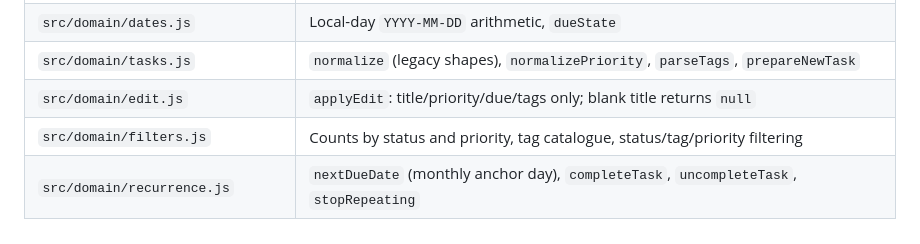
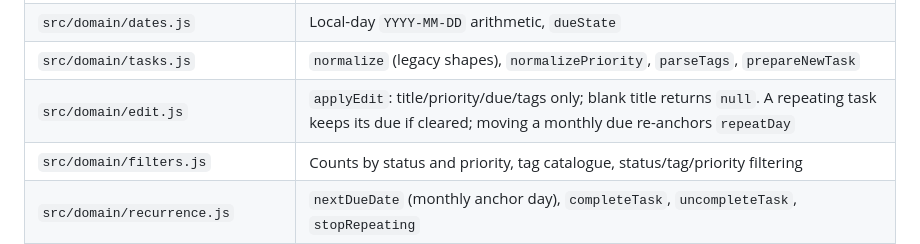
Before and after one commit to karachiwaladev/contour-jonas-oct-2026-eng-zaheer-hassan, a Markdown page: todo/CLAUDE.md, the part around the change. Rendered like a GitHub page.

Commit message:
Fix applyEdit: re-anchor moved monthly tasks, keep repeating due dates
Moving a monthly task's due date now sets repeatDay to the new day of
the month, so the next occurrence follows the edit (Feb 28/anchor 31
moved to Mar 15 then completes to Apr 15, not Apr 30). Clearing the due
date of a repeating task keeps the stored one, matching prepareNewTask's
rule that a repeat needs a date; one-off tasks may still clear it.

Refs #18

Co-Authored-By: Claude Opus 5.5 <noreply@anthropic.com>

```diff
--- a/todo/CLAUDE.md
+++ b/todo/CLAUDE.md
@@ -17,7 +17,7 @@ Layers only call downward: `ui → state → domain / storage`.
 | `src/storage/taskRepo.js` | Task create/read/update/delete, normalising on read. Atomic, idempotent `complete` and `uncomplete` |
 | `src/domain/dates.js` | Local-day `YYYY-MM-DD` arithmetic, `dueState` |
 | `src/domain/tasks.js` | `normalize` (legacy shapes), `normalizePriority`, `parseTags`, `prepareNewTask` |
-| `src/domain/edit.js` | `applyEdit`: title/priority/due/tags only; blank title returns `null` |
+| `src/domain/edit.js` | `applyEdit`: title/priority/due/tags only; blank title returns `null`. A repeating task keeps its due if cleared; moving a monthly due re-anchors `repeatDay` |
 | `src/domain/filters.js` | Counts by status and priority, tag catalogue, status/tag/priority filtering |
 | `src/domain/recurrence.js` | `nextDueDate` (monthly anchor day), `completeTask`, `uncompleteTask`, `stopRepeating` |
 | `src/ui/*.js` | One module per component: task item, list, filter bar, priority filter, priority badge, tag row, form, edit form, chip |
```
